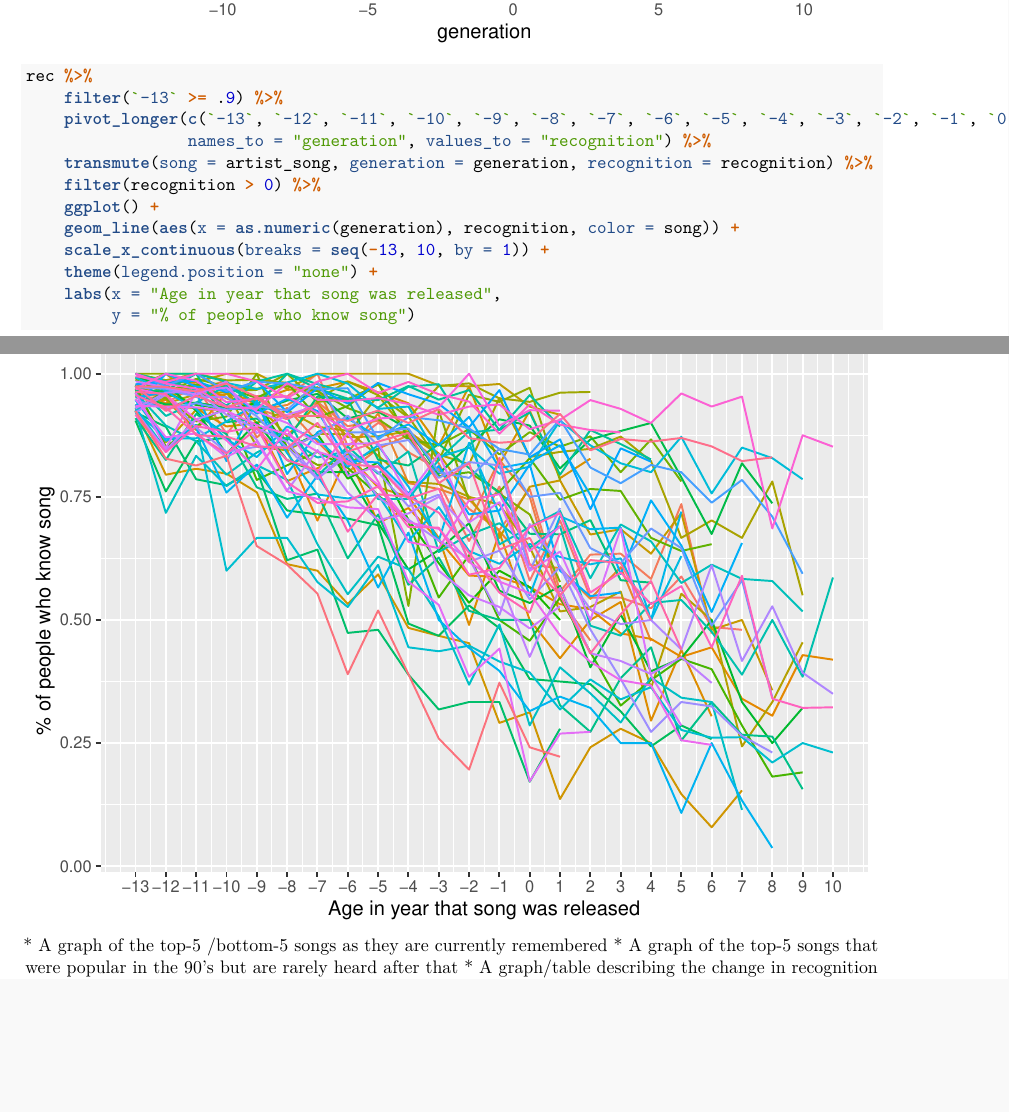
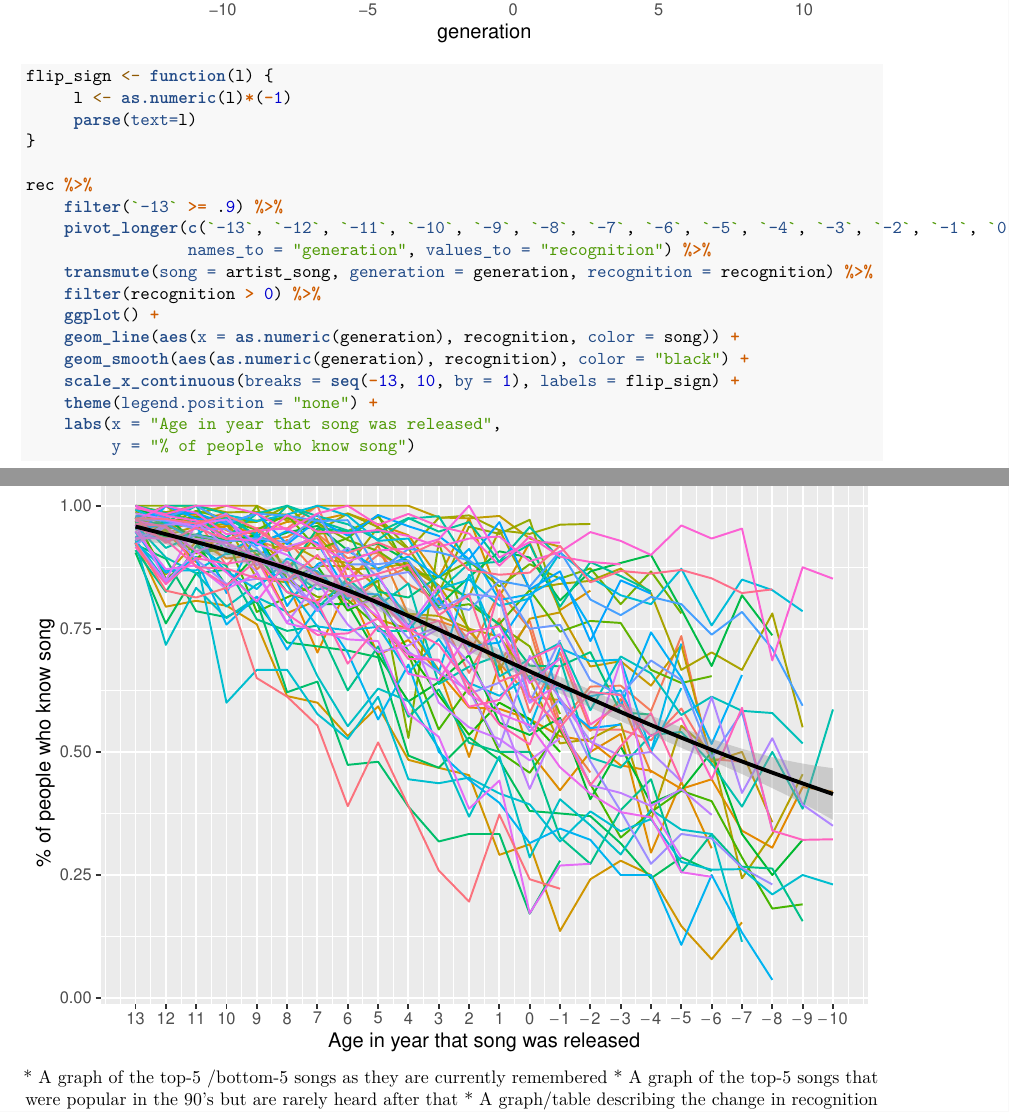
Before and after one commit to maxnz/data-science-first-project, an R Markdown document (first_project.Rmd): two parts of pages 2 and 3 of 3, joined at a grey line, cut so that both start at the same text, the shorter picture padded with empty space. Rendered offline with R 4.5, knitr and Pandoc, then LaTeX, with nearby package versions.

Commit message:
adds trend line and updates tick labels

```diff
--- a/first_project.Rmd
+++ b/first_project.Rmd
@@ -44,6 +44,11 @@ ggplot(recognition.data) +
     geom_line(aes(generation, recognition, color = artist_song)) +
     theme(legend.position = "none")
 
+flip_sign <- function(l) {
+     l <- as.numeric(l)*(-1)
+     parse(text=l)
+}
+
 rec %>%
     filter(`-13` >= .9) %>%
     pivot_longer(c(`-13`, `-12`, `-11`, `-10`, `-9`, `-8`, `-7`, `-6`, `-5`, `-4`, `-3`, `-2`, `-1`, `0`, `1`, `2`, `3`, `4`, `5`, `6`, `7`, `8`, `9`, `10`),
@@ -52,7 +57,8 @@ rec %>%
     filter(recognition > 0) %>%
     ggplot() +
     geom_line(aes(x = as.numeric(generation), recognition, color = song)) +
-    scale_x_continuous(breaks = seq(-13, 10, by = 1)) +
+    geom_smooth(aes(as.numeric(generation), recognition), color = "black") +
+    scale_x_continuous(breaks = seq(-13, 10, by = 1), labels = flip_sign) +
     theme(legend.position = "none") +
     labs(x = "Age in year that song was released",
          y = "% of people who know song")
```
